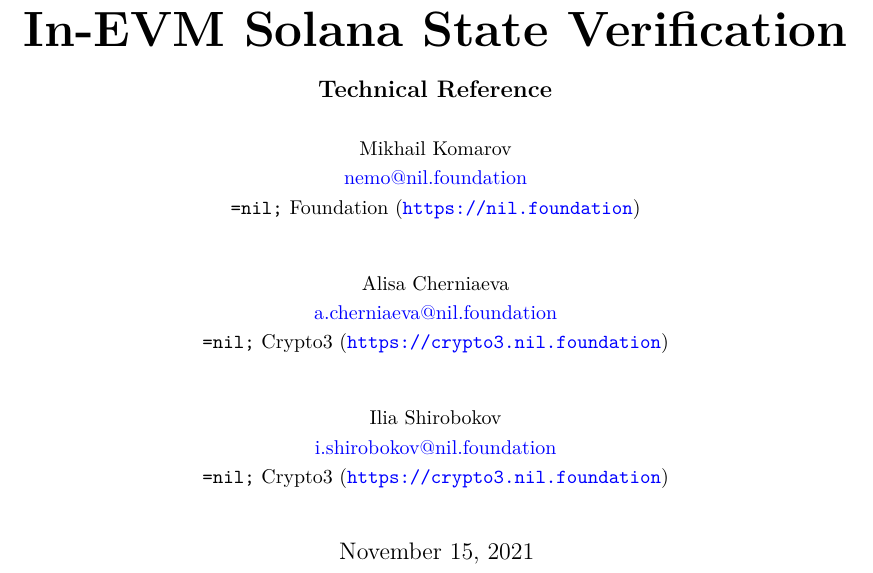
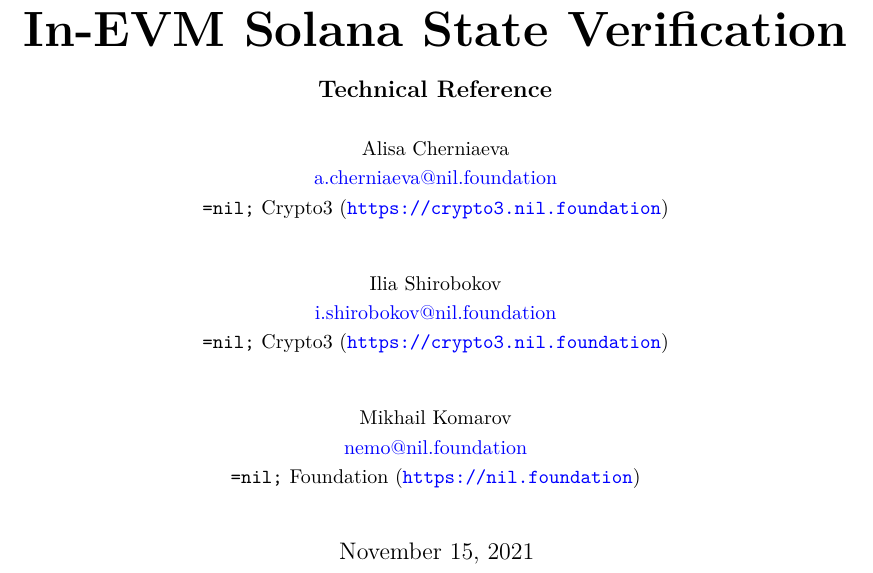
Before and after one commit to NilFoundation/solana-consensus-proof, a LaTeX document (docs/design/main.tex, which reads docs/design/title.tex): part of page 1 of 21, cut so that both start at the same text. Compiled offline with pdfLaTeX.

Commit message:
Authorship rearranged.

```diff
--- a/docs/design/title.tex
+++ b/docs/design/title.tex
@@ -4,11 +4,6 @@
 \title{In-EVM Solana State Verification \\[1ex] \large Technical Reference} % Article title
 \posttitle{\end{center}} % Article title closing formatting
 \author{ %
-    \protect\begin{tabular}{c} \normalsize Mikhail Komarov \\
-	    \normalsize \href{mailto:nemo@nil.foundation}{nemo@nil.foundation} \\
-	    \normalsize \texttt{=nil;} Foundation (\url{https://nil.foundation})\\
-	\protect\end{tabular}
-    \and
 	\protect\begin{tabular}{c} \normalsize Alisa Cherniaeva \\
 	    \normalsize \href{mailto:a.cherniaeva@nil.foundation}{a.cherniaeva@nil.foundation} \\
 	    \normalsize \texttt{=nil;} Crypto3 (\url{https://crypto3.nil.foundation})\\
@@ -18,6 +13,11 @@
 	    \normalsize \href{mailto:i.shirobokov@nil.foundation}{i.shirobokov@nil.foundation} \\
 	    \normalsize \texttt{=nil;} Crypto3 (\url{https://crypto3.nil.foundation})\\
 	\protect\end{tabular}
+    \and
+    \protect\begin{tabular}{c} \normalsize Mikhail Komarov \\
+	    \normalsize \href{mailto:nemo@nil.foundation}{nemo@nil.foundation} \\
+	    \normalsize \texttt{=nil;} Foundation (\url{https://nil.foundation})\\
+	\protect\end{tabular}
 	% etc.
 }
 \date{\today} % Leave empty to omit a date
```
Also changed, not shown: docs/design/main.pdf.
